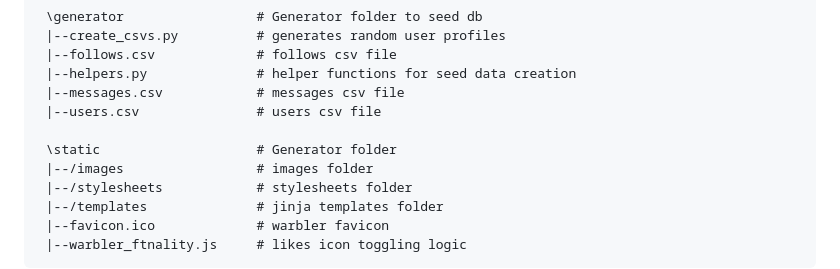
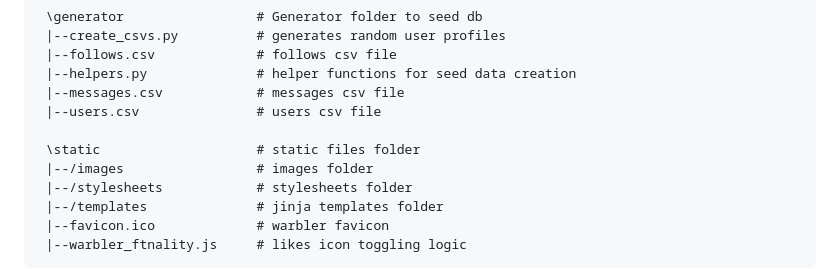
Before and after one commit to michaelpappas/flask-warbler, a Markdown page: README.md, the part around the change. GitHub-like rendering.

```diff
--- a/README.md
+++ b/README.md
@@ -66,7 +66,7 @@ To run the backend run "flask run -p 5000".
  |--messages.csv            # messages csv file
  |--users.csv               # users csv file
 
- \static                    # Generator folder
+ \static                    # static files folder
  |--/images                 # images folder
  |--/stylesheets            # stylesheets folder
  |--/templates              # jinja templates folder
```
